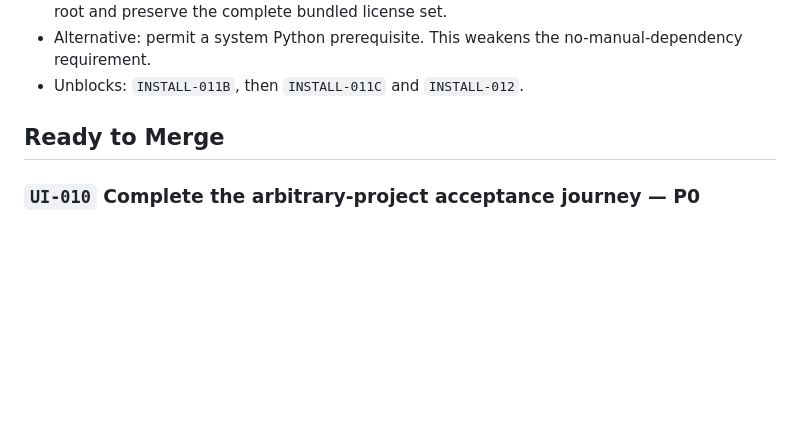
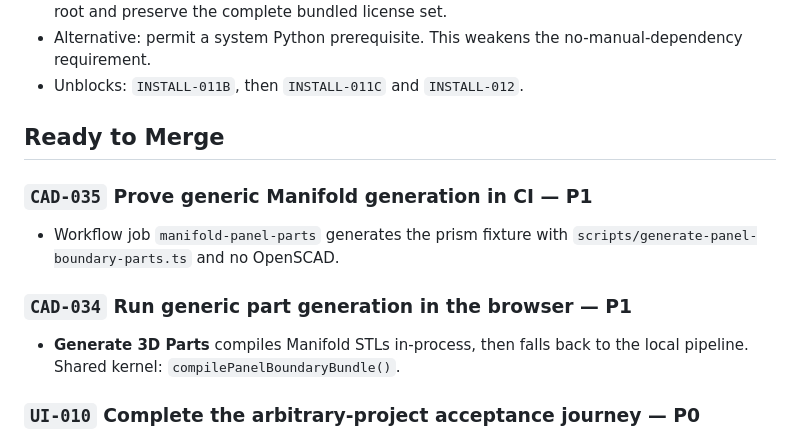
Before and after one commit to MateSteinforth/LOO-UME, a Markdown page: TASKS.md, the part around the change. Drawn GitHub-style; blank space fills up the shorter version.

Commit message:
docs: record Manifold CAD-03x slices as Ready to Merge
Keep them on grok/workspace. Do not merge to main without an operator request.

```diff
--- a/TASKS.md
+++ b/TASKS.md
@@ -327,6 +327,16 @@ The Manifold generic path is implemented on `grok/workspace`. Manual
 
 ## Ready to Merge
 
+### `CAD-035` Prove generic Manifold generation in CI — P1
+
+- Workflow job `manifold-panel-parts` generates the prism fixture with
+  `scripts/generate-panel-boundary-parts.ts` and no OpenSCAD.
+
+### `CAD-034` Run generic part generation in the browser — P1
+
+- **Generate 3D Parts** compiles Manifold STLs in-process, then falls back to
+  the local pipeline. Shared kernel: `compilePanelBoundaryBundle()`.
+
 ### `UI-010` Complete the arbitrary-project acceptance journey — P0
 
 - Playwright Chromium loads a mechanics-free prism JSON, clicks **Generate 3D
```
